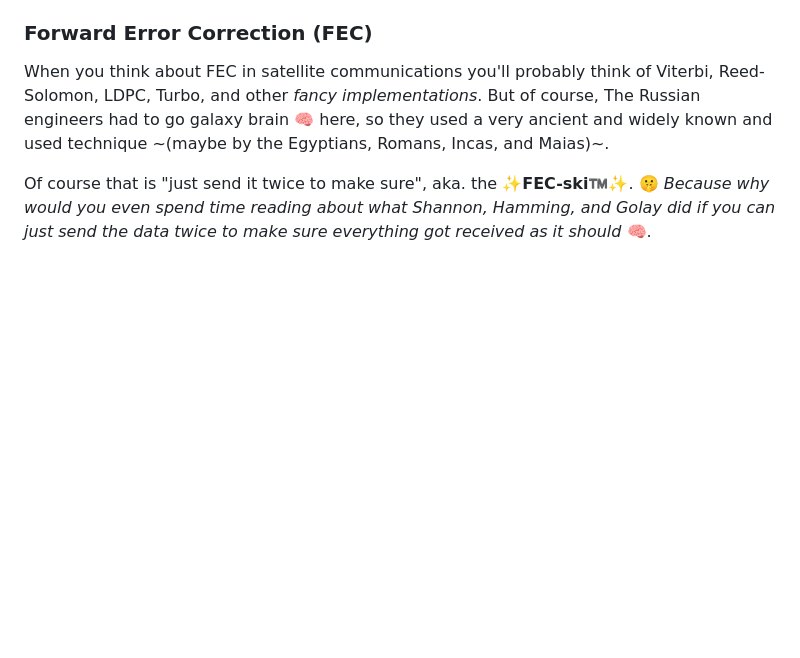
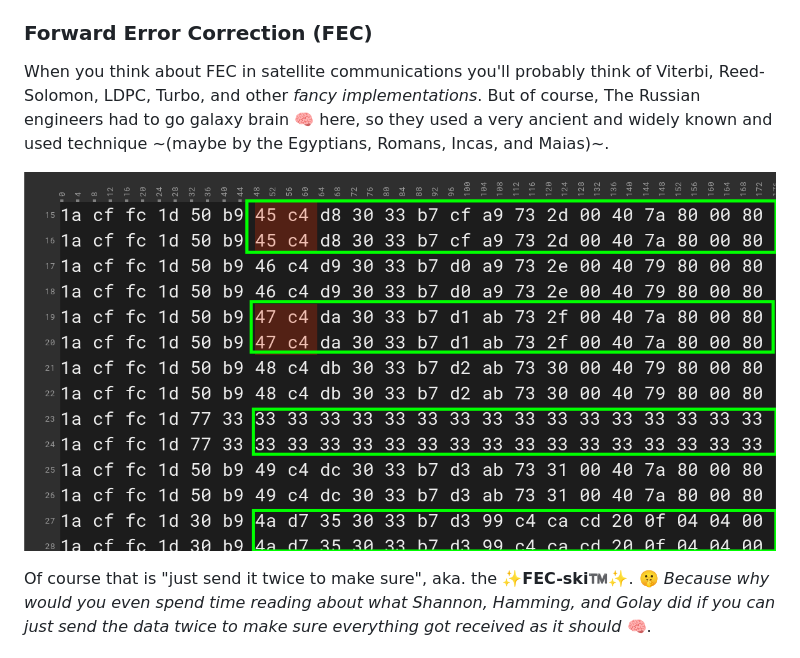
Before and after one commit to juliasatt/GGAK-Worky, a Markdown page: README.md, the part around the change. Drawn GitHub-style; pictures changed too: imgs/fecski.png (added); blank space fills up the shorter version.

Commit message:
fecski

```diff
--- a/README.md
+++ b/README.md
@@ -18,6 +18,8 @@ The purpose os this repository is to have a collaborative space where data, docu
 
 When you think about FEC in satellite communications you'll probably think of Viterbi, Reed-Solomon, LDPC, Turbo, and other _fancy implementations_. But of course, The Russian engineers had to go galaxy brain 🧠 here, so they used a very ancient and widely known and used technique ~(maybe by the Egyptians, Romans, Incas, and Maias)~.
 
+![FECski](./imgs/fecski.png)
+
 Of course that is "just send it twice to make sure", aka. the ✨**FEC-ski**:tm:✨. 🤫 _Because why would you even spend time reading about what Shannon, Hamming, and Golay did if you can just send the data twice to make sure everything got received as it should_ 🧠.
 
 ### Frame Format
```
